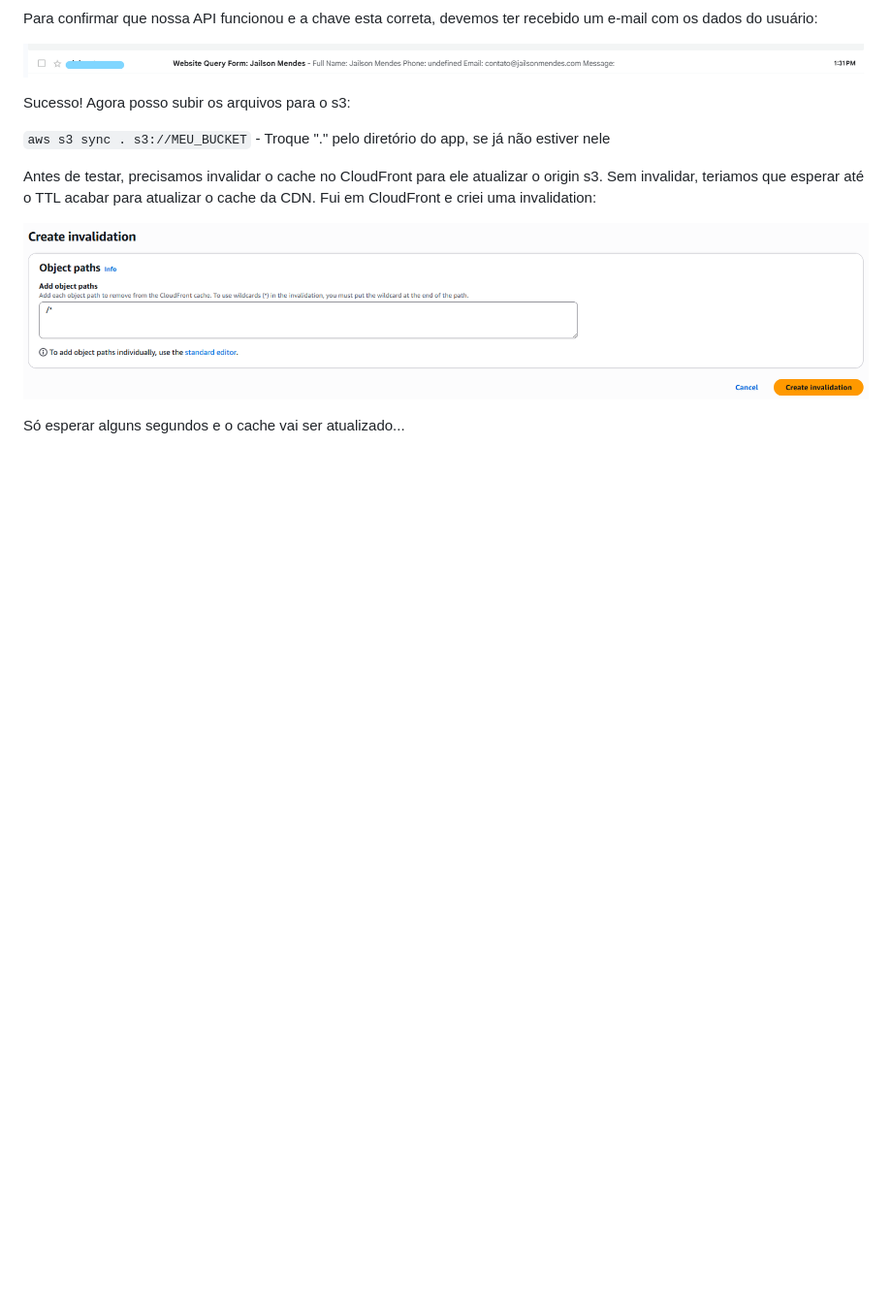
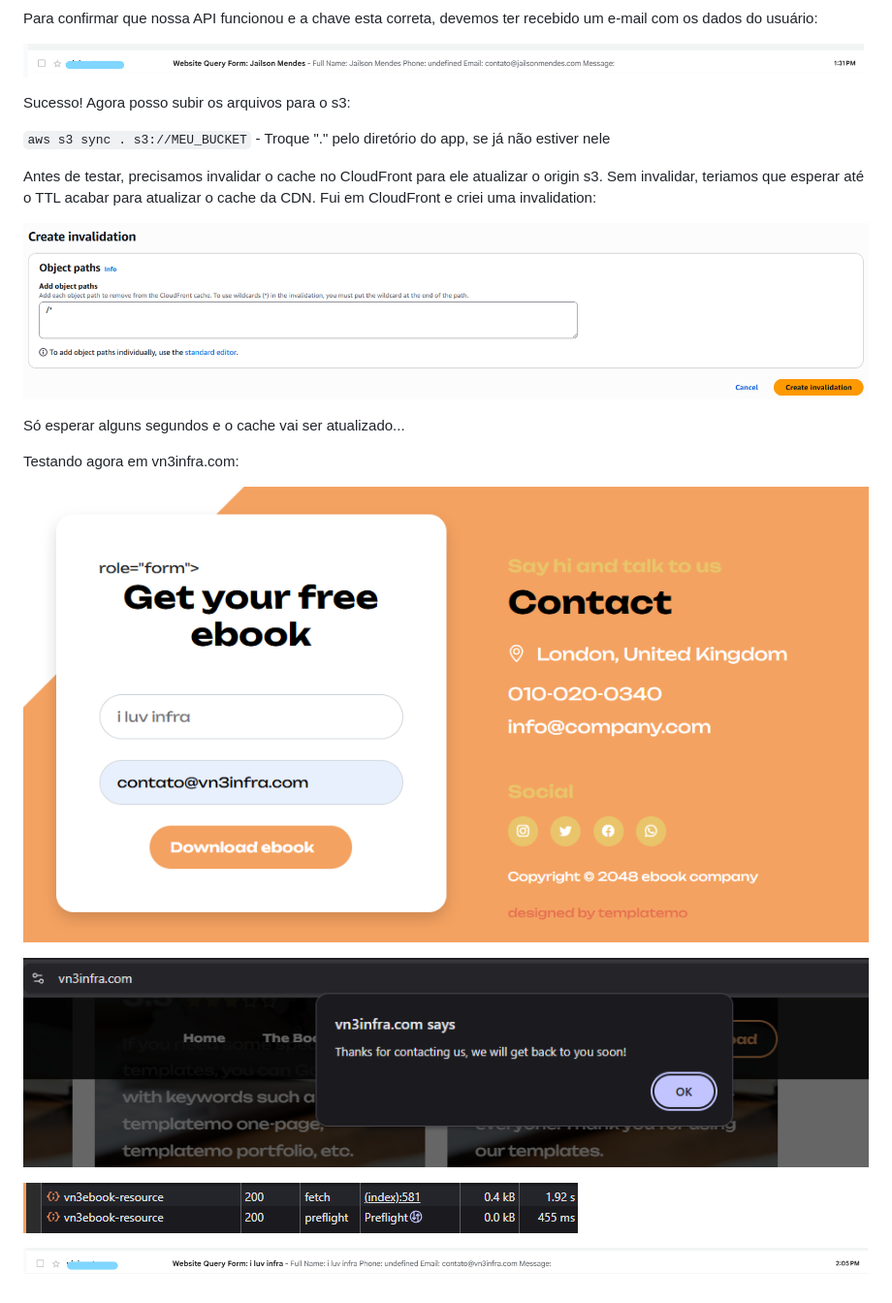
Before and after one commit to vn3dev/aws-serverless-lead-capture, a Markdown page: docs/build-process/02-lead-capture-endpoint.md, the part around the change. Shown at 97% size. Drawn GitHub-style; pictures changed too: docs/img/42-API-test-on-domain.png (added), docs/img/43-API-test-message.png (added), docs/img/44-API-network-log.png (added); blank space fills up the shorter version.

Commit message:
add domain API test

```diff
--- a/docs/build-process/02-lead-capture-endpoint.md
+++ b/docs/build-process/02-lead-capture-endpoint.md
@@ -228,3 +228,13 @@ Antes de testar, precisamos invalidar o cache no CloudFront para ele atualizar o
 ![CloudFront create invalidation config page](../img/41-create-invalidation.png)
 
 Só esperar alguns segundos e o cache vai ser atualizado...
+
+Testando agora em vn3infra.com:
+
+![vn3infra.com form page](../img/42-API-test-on-domain.png)
+
+![vn3infra.com response message](../img/43-API-test-message.png)
+
+![vn3infra.com network log](../img/44-API-network-log.png)
+
+![Email inbox page](../img/45-API-email.png)
```
